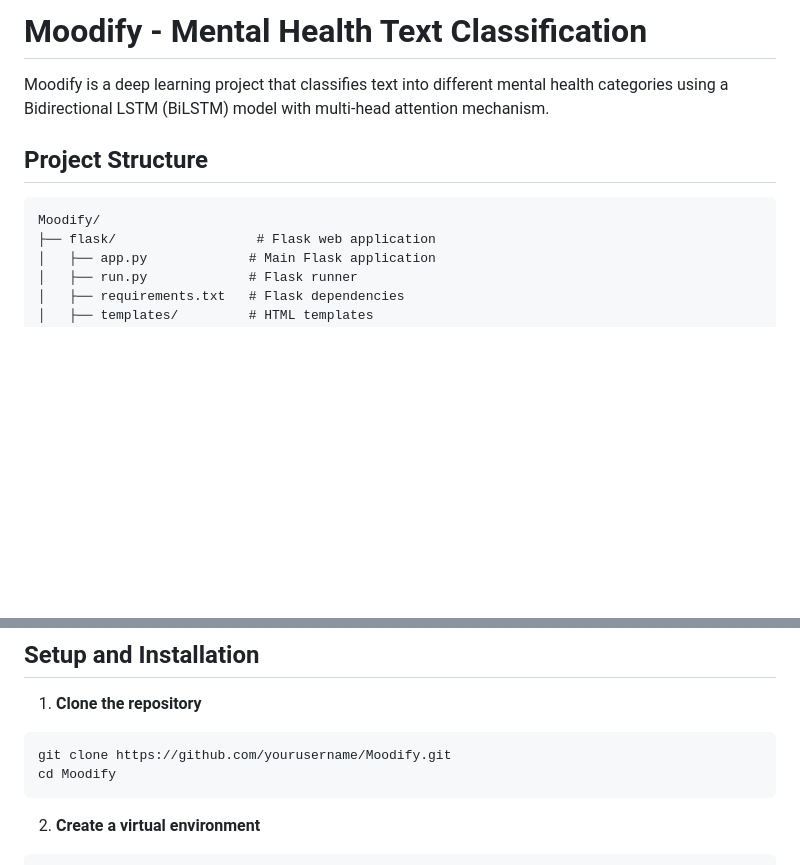
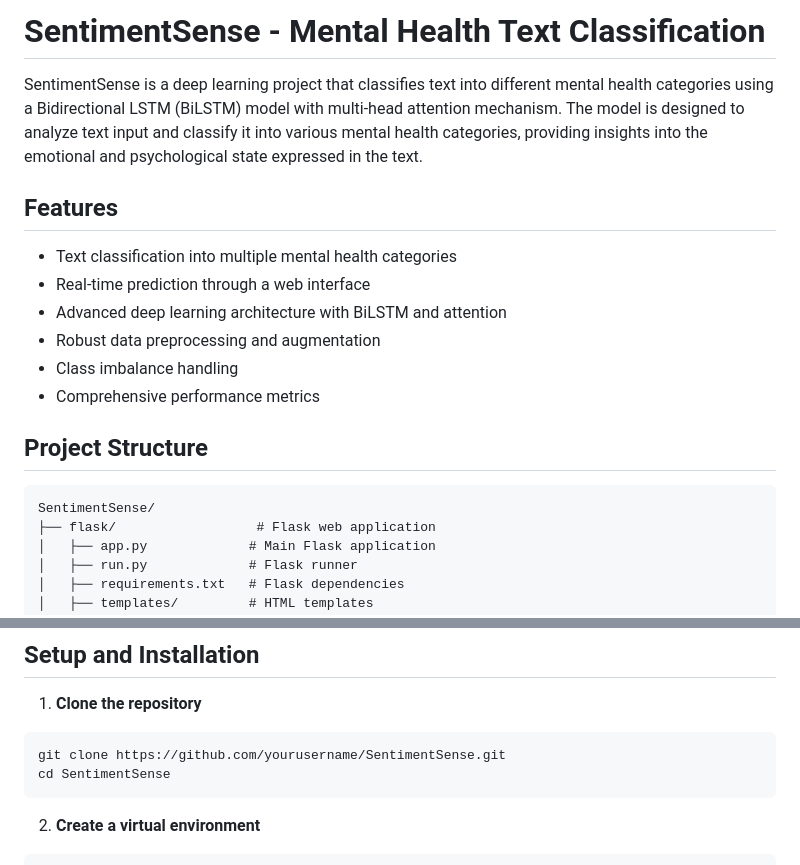
Before and after one commit to T-ShubhAM2002/SentimentSense, a Markdown page: README.md, 2 parts joined by grey strips. GitHub-like rendering; blank space fills up the shorter version.

````diff
--- a/README.md
+++ b/README.md
@@ -1,11 +1,20 @@
-# Moodify - Mental Health Text Classification
+# SentimentSense - Mental Health Text Classification
 
-Moodify is a deep learning project that classifies text into different mental health categories using a Bidirectional LSTM (BiLSTM) model with multi-head attention mechanism.
+SentimentSense is a deep learning project that classifies text into different mental health categories using a Bidirectional LSTM (BiLSTM) model with multi-head attention mechanism. The model is designed to analyze text input and classify it into various mental health categories, providing insights into the emotional and psychological state expressed in the text.
+
+## Features
+
+- Text classification into multiple mental health categories
+- Real-time prediction through a web interface
+- Advanced deep learning architecture with BiLSTM and attention
+- Robust data preprocessing and augmentation
+- Class imbalance handling
+- Comprehensive performance metrics
 
 ## Project Structure
 
 ```
-Moodify/
+SentimentSense/
 ├── flask/                  # Flask web application
 │   ├── app.py             # Main Flask application
 │   ├── run.py             # Flask runner
@@ -24,8 +33,8 @@ Moodify/
 
 1. **Clone the repository**
 ```bash
-git clone https://github.com/yourusername/Moodify.git
-cd Moodify
+git clone https://github.com/yourusername/SentimentSense.git
+cd SentimentSense
 ```
 
 2. **Create a virtual environment**
````
